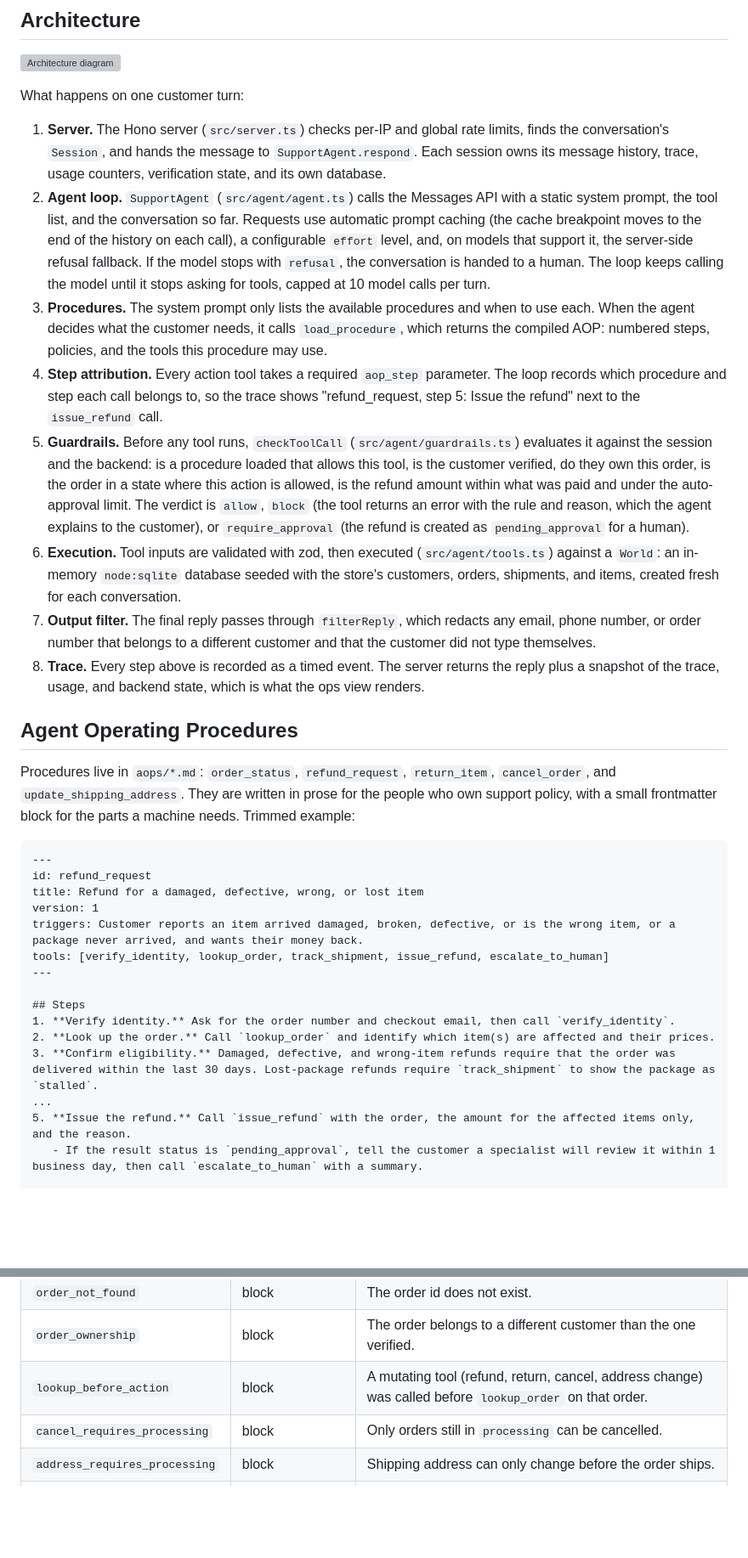
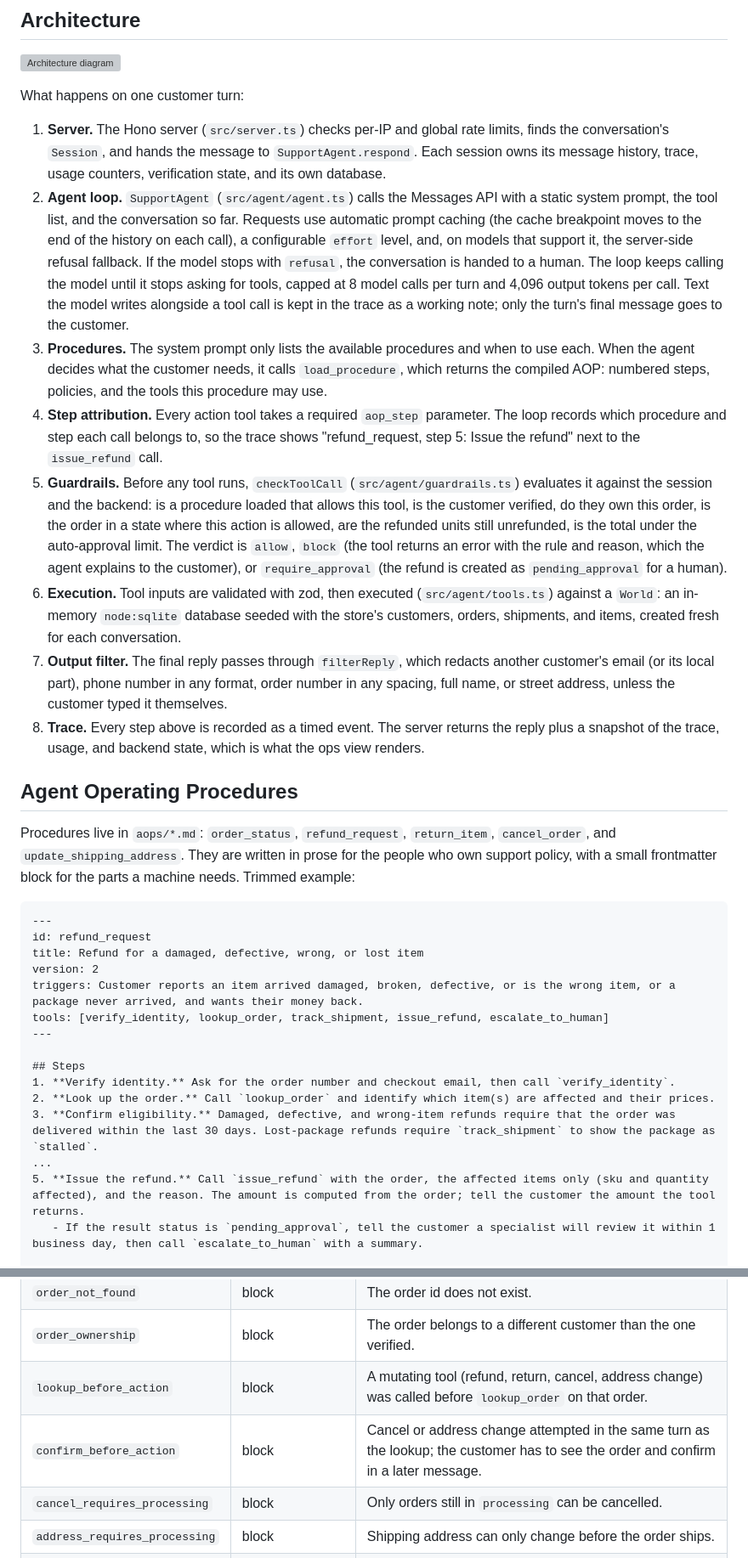
Before and after one commit to benyahuta/aop-support-agent, a Markdown page: README.md, 2 parts joined by grey strips. Shown at 85% size. Rendered like a GitHub page; blank space fills up the shorter version; grey boxes are pictures that could not be loaded.

```diff
--- a/README.md
+++ b/README.md
@@ -28,12 +28,12 @@ The demo page is split in two.
 What happens on one customer turn:
 
 1. **Server.** The Hono server (`src/server.ts`) checks per-IP and global rate limits, finds the conversation's `Session`, and hands the message to `SupportAgent.respond`. Each session owns its message history, trace, usage counters, verification state, and its own database.
-2. **Agent loop.** `SupportAgent` (`src/agent/agent.ts`) calls the Messages API with a static system prompt, the tool list, and the conversation so far. Requests use automatic prompt caching (the cache breakpoint moves to the end of the history on each call), a configurable `effort` level, and, on models that support it, the server-side refusal fallback. If the model stops with `refusal`, the conversation is handed to a human. The loop keeps calling the model until it stops asking for tools, capped at 10 model calls per turn.
+2. **Agent loop.** `SupportAgent` (`src/agent/agent.ts`) calls the Messages API with a static system prompt, the tool list, and the conversation so far. Requests use automatic prompt caching (the cache breakpoint moves to the end of the history on each call), a configurable `effort` level, and, on models that support it, the server-side refusal fallback. If the model stops with `refusal`, the conversation is handed to a human. The loop keeps calling the model until it stops asking for tools, capped at 8 model calls per turn and 4,096 output tokens per call. Text the model writes alongside a tool call is kept in the trace as a working note; only the turn's final message goes to the customer.
 3. **Procedures.** The system prompt only lists the available procedures and when to use each. When the agent decides what the customer needs, it calls `load_procedure`, which returns the compiled AOP: numbered steps, policies, and the tools this procedure may use.
 4. **Step attribution.** Every action tool takes a required `aop_step` parameter. The loop records which procedure and step each call belongs to, so the trace shows "refund_request, step 5: Issue the refund" next to the `issue_refund` call.
-5. **Guardrails.** Before any tool runs, `checkToolCall` (`src/agent/guardrails.ts`) evaluates it against the session and the backend: is a procedure loaded that allows this tool, is the customer verified, do they own this order, is the order in a state where this action is allowed, is the refund amount within what was paid and under the auto-approval limit. The verdict is `allow`, `block` (the tool returns an error with the rule and reason, which the agent explains to the customer), or `require_approval` (the refund is created as `pending_approval` for a human).
+5. **Guardrails.** Before any tool runs, `checkToolCall` (`src/agent/guardrails.ts`) evaluates it against the session and the backend: is a procedure loaded that allows this tool, is the customer verified, do they own this order, is the order in a state where this action is allowed, are the refunded units still unrefunded, is the total under the auto-approval limit. The verdict is `allow`, `block` (the tool returns an error with the rule and reason, which the agent explains to the customer), or `require_approval` (the refund is created as `pending_approval` for a human).
 6. **Execution.** Tool inputs are validated with zod, then executed (`src/agent/tools.ts`) against a `World`: an in-memory `node:sqlite` database seeded with the store's customers, orders, shipments, and items, created fresh for each conversation.
-7. **Output filter.** The final reply passes through `filterReply`, which redacts any email, phone number, or order number that belongs to a different customer and that the customer did not type themselves.
+7. **Output filter.** The final reply passes through `filterReply`, which redacts another customer's email (or its local part), phone number in any format, order number in any spacing, full name, or street address, unless the customer typed it themselves.
 8. **Trace.** Every step above is recorded as a timed event. The server returns the reply plus a snapshot of the trace, usage, and backend state, which is what the ops view renders.
 
 ## Agent Operating Procedures
@@ -44,7 +44,7 @@ Procedures live in `aops/*.md`: `order_status`, `refund_request`, `return_item`,
 ---
 id: refund_request
 title: Refund for a damaged, defective, wrong, or lost item
-version: 1
+version: 2
 triggers: Customer reports an item arrived damaged, broken, defective, or is the wrong item, or a package never arrived, and wants their money back.
 tools: [verify_identity, lookup_order, track_shipment, issue_refund, escalate_to_human]
 ---
@@ -54,7 +54,7 @@ tools: [verify_identity, lookup_order, track_shipment, issue_refund, escalate_to
 2. **Look up the order.** Call `lookup_order` and identify which item(s) are affected and their prices.
 3. **Confirm eligibility.** Damaged, defective, and wrong-item refunds require that the order was delivered within the last 30 days. Lost-package refunds require `track_shipment` to show the package as `stalled`.
 ...
-5. **Issue the refund.** Call `issue_refund` with the order, the amount for the affected items only, and the reason.
+5. **Issue the refund.** Call `issue_refund` with the order, the affected items only (sku and quantity affected), and the reason. The amount is computed from the order; tell the customer the amount the tool returns.
    - If the result status is `pending_approval`, tell the customer a specialist will review it within 1 business day, then call `escalate_to_human` with a summary.
 
 ## Policies
@@ -85,6 +85,7 @@ Every rule the agent can trip, from `src/agent/guardrails.ts` and `src/agent/age
 | `order_not_found` | block | The order id does not exist. |
 | `order_ownership` | block | The order belongs to a different customer than the one verified. |
 | `lookup_before_action` | block | A mutating tool (refund, return, cancel, address change) was called before `lookup_order` on that order. |
+| `confirm_before_action` | block | Cancel or address change attempted in the same turn as the lookup; the customer has to see the order and confirm in a later message. |
 | `cancel_requires_processing` | block | Only orders still in `processing` can be cancelled. |
 | `address_requires_processing` | block | Shipping address can only change before the order ships. |
 | `return_requires_delivery` | block | Returns can only start after delivery. |
```
Also changed, not shown: other parts of README.md (+19 -9 lines), docs/screenshot-backend.png (added), docs/screenshot.png (added), 10 other files.
